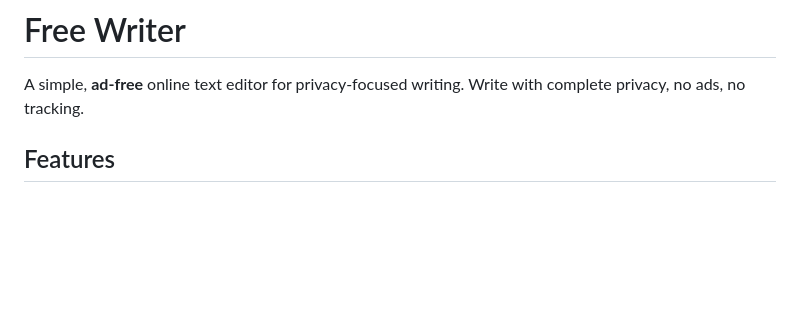
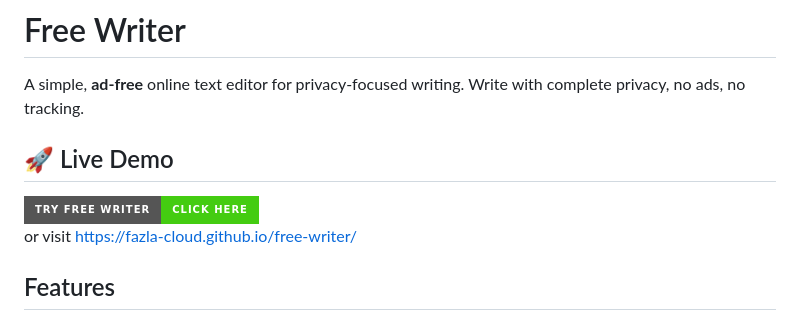
Before and after one commit to fazla-cloud/free-writer, a Markdown page: README.md, the part around the change. Rendered like a GitHub page; badges without logos; blank space fills up the shorter version.

Commit message:
final-commit-v-1

```diff
--- a/README.md
+++ b/README.md
@@ -33,6 +33,15 @@
 # Free Writer
 
 A simple, **ad-free** online text editor for privacy-focused writing. Write with complete privacy, no ads, no tracking.
+
+## 🚀 Live Demo
+
+<a href="https://fazla-cloud.github.io/free-writer/" target="_blank">
+  <img src="https://img.shields.io/badge/Try%20Free%20Writer-Click%20Here-brightgreen?style=for-the-badge" />
+</a>
+</a>
+
+or visit https://fazla-cloud.github.io/free-writer/
 
 ## Features
 
```
